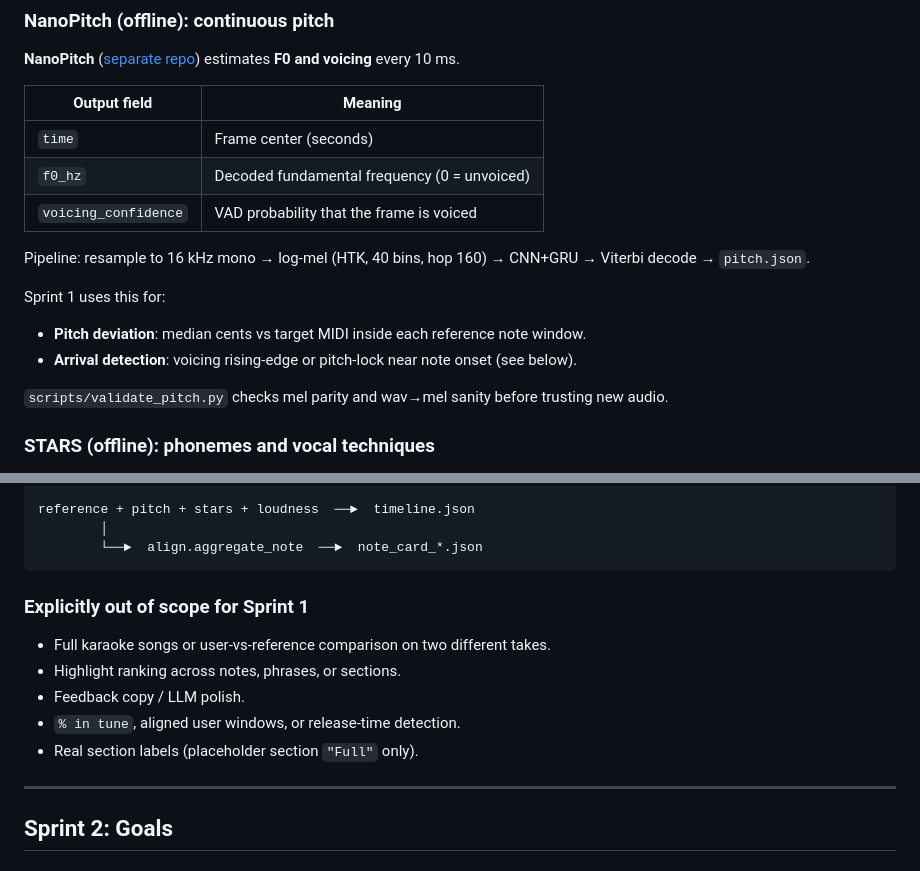
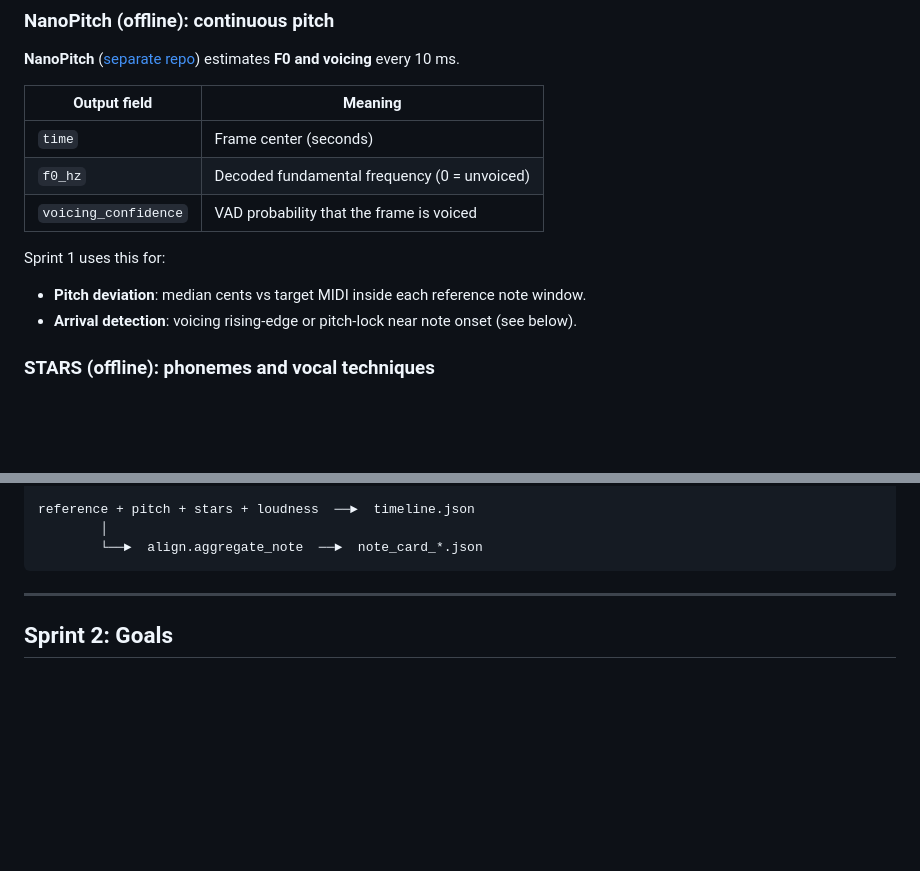
Before and after one commit to dillonmchenry/TimestampVocalCoach, a Markdown page: README.md, 2 parts joined by grey strips. Rendered like a GitHub page; blank space fills up the shorter version.

Commit message:
readme update 2

````diff
--- a/README.md
+++ b/README.md
@@ -38,15 +38,10 @@ For the demo we run **the same wav** as both “reference” and “performance
 | `f0_hz`              | Decoded fundamental frequency (0 = unvoiced) |
 | `voicing_confidence` | VAD probability that the frame is voiced     |
 
-
-Pipeline: resample to 16 kHz mono → log-mel (HTK, 40 bins, hop 160) → CNN+GRU → Viterbi decode → `pitch.json`.
-
 Sprint 1 uses this for:
 
 - **Pitch deviation**: median cents vs target MIDI inside each reference note window.
 - **Arrival detection**: voicing rising-edge or pitch-lock near note onset (see below).
-
-`scripts/validate_pitch.py` checks mel parity and wav→mel sanity before trusting new audio.
 
 ### STARS (offline): phonemes and vocal techniques
 
@@ -130,15 +125,6 @@ reference + pitch + stars + loudness  ──►  timeline.json
         │
         └──►  align.aggregate_note  ──►  note_card_*.json
 ```
-
-### Explicitly out of scope for Sprint 1
-
-- Full karaoke songs or user-vs-reference comparison on two different takes.
-- Highlight ranking across notes, phrases, or sections.
-- Feedback copy / LLM polish.
-- `% in tune`, aligned user windows, or release-time detection.
-- Real section labels (placeholder section `"Full"` only).
-
 ---
 
 ## Sprint 2: Goals
````
